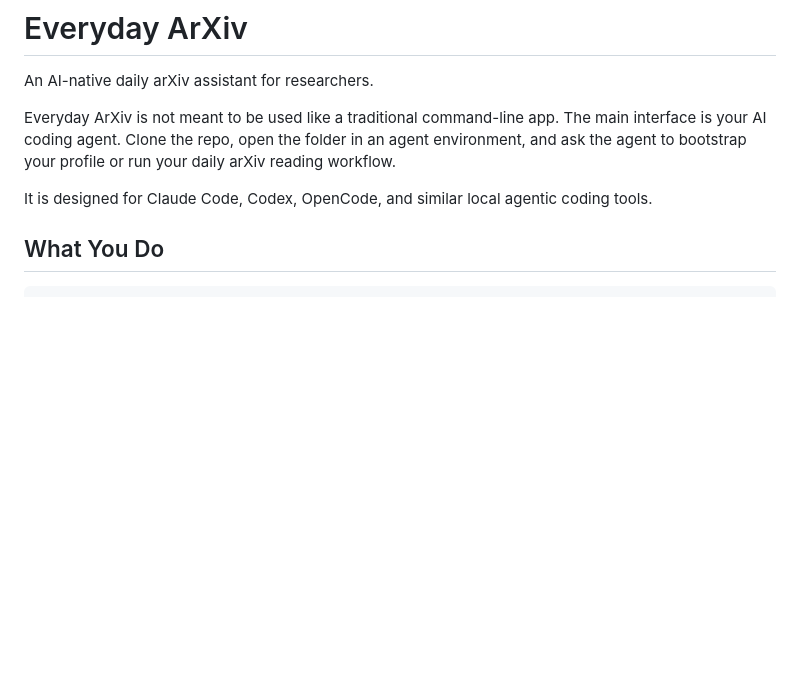
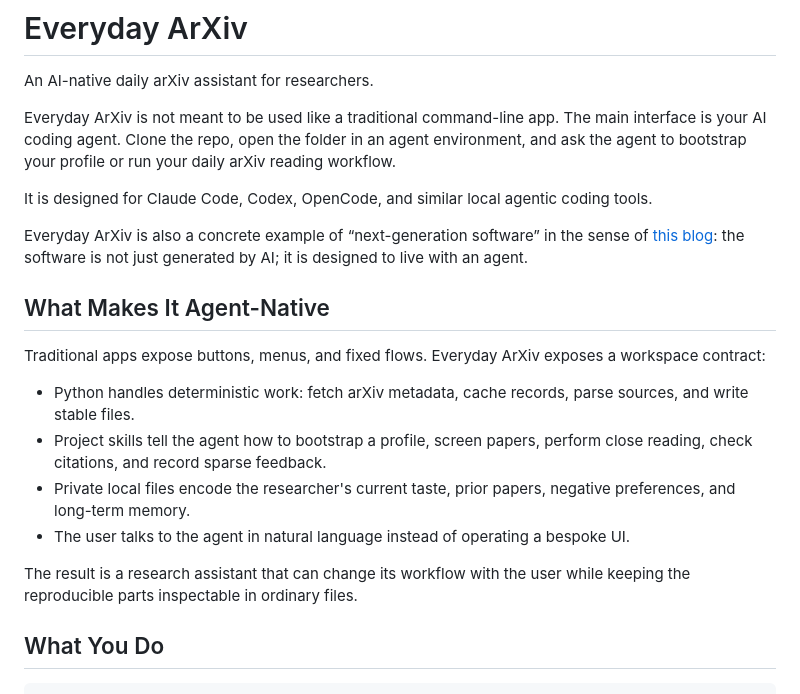
Before and after one commit to refraction-ray/everyday-arxiv, a Markdown page: README.md, the part around the change printed below. Drawn GitHub-style; blank space fills up the shorter version.

```diff
--- a/README.md
+++ b/README.md
@@ -5,6 +10,21 @@ An AI-native daily arXiv assistant for researchers.
 Everyday ArXiv is not meant to be used like a traditional command-line app. The main interface is your AI coding agent. Clone the repo, open the folder in an agent environment, and ask the agent to bootstrap your profile or run your daily arXiv reading workflow.
 
 It is designed for Claude Code, Codex, OpenCode, and similar local agentic coding tools.
+
+Everyday ArXiv is also a concrete example of “next-generation software” in the sense of [this blog](https://re-ra.xyz/%E4%B8%8B%E4%B8%80%E4%BB%A3%E8%BD%AF%E4%BB%B6-%E4%BB%8EAI%E7%94%9F%E6%88%90%E5%88%B0Agent%E5%85%B1%E7%94%9F/): the software is not just generated by AI; it is designed to live with an agent.
+
+## What Makes It Agent-Native
+
+Traditional apps expose buttons, menus, and fixed flows. Everyday ArXiv exposes a workspace contract:
+
+- Python handles deterministic work: fetch arXiv metadata, cache records, parse sources, and write stable files.
+- Project skills tell the agent how to bootstrap a profile, screen papers, perform close reading, check citations, and record sparse feedback.
+- Private local files encode the researcher's current taste, prior papers, negative preferences, and long-term memory.
+- The user talks to the agent in natural language instead of operating a bespoke UI.
+
+The result is a research assistant that can change its workflow with the user while keeping the reproducible parts inspectable in ordinary files.
+
+
 
 ## What You Do
 
```
Also changed, not shown: other parts of README.md (+14 -0 lines), docs/everyday-arxiv-logo.jpeg (added), docs/report-preview.png (added), 2 other files.
